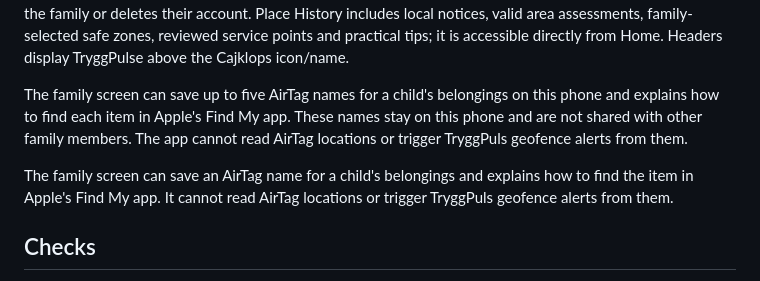
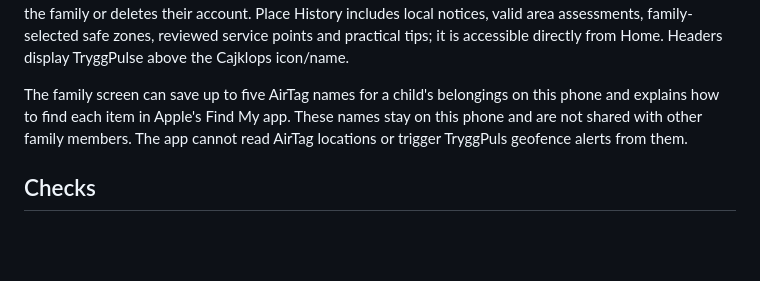
Before and after one commit to Blacknapoleon99/pulse-sweden, a Markdown page: mobile/README.md, the part around the change. Drawn GitHub-style; blank space fills up the shorter version.

Commit message:
Drop duplicated AirTag paragraph after merge
Co-Authored-By: Claude Sonnet 5.5 <noreply@anthropic.com>

```diff
--- a/mobile/README.md
+++ b/mobile/README.md
@@ -44,8 +44,6 @@ GPS remains foreground-only for this release. Native notifications for family al
 
 The family screen can save up to five AirTag names for a child's belongings on this phone and explains how to find each item in Apple's Find My app. These names stay on this phone and are not shared with other family members. The app cannot read AirTag locations or trigger TryggPuls geofence alerts from them.
 
-The family screen can save an AirTag name for a child's belongings and explains how to find the item in Apple's Find My app. It cannot read AirTag locations or trigger TryggPuls geofence alerts from them.
-
 ## Checks
 
 Run `npx tsc --noEmit` and `npx expo export --platform android --platform ios` from `mobile/`.
```
